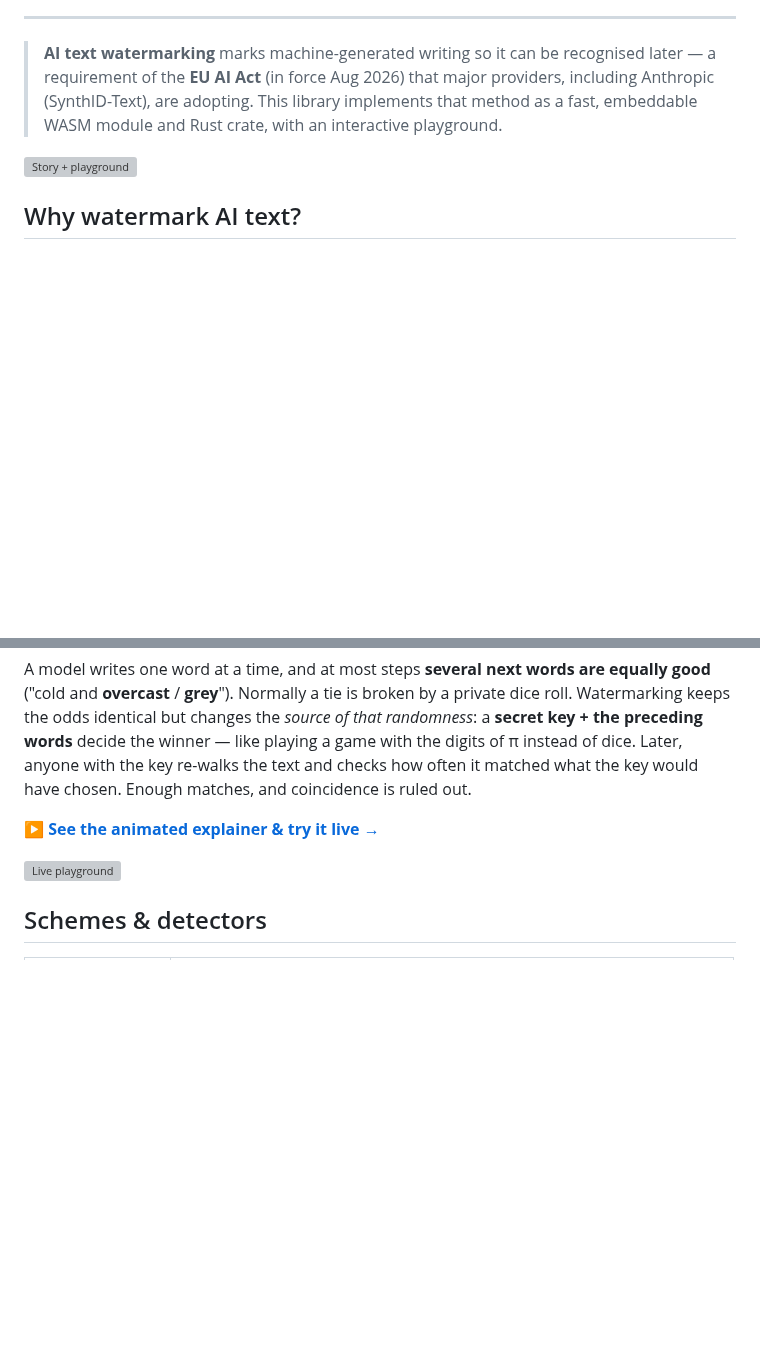
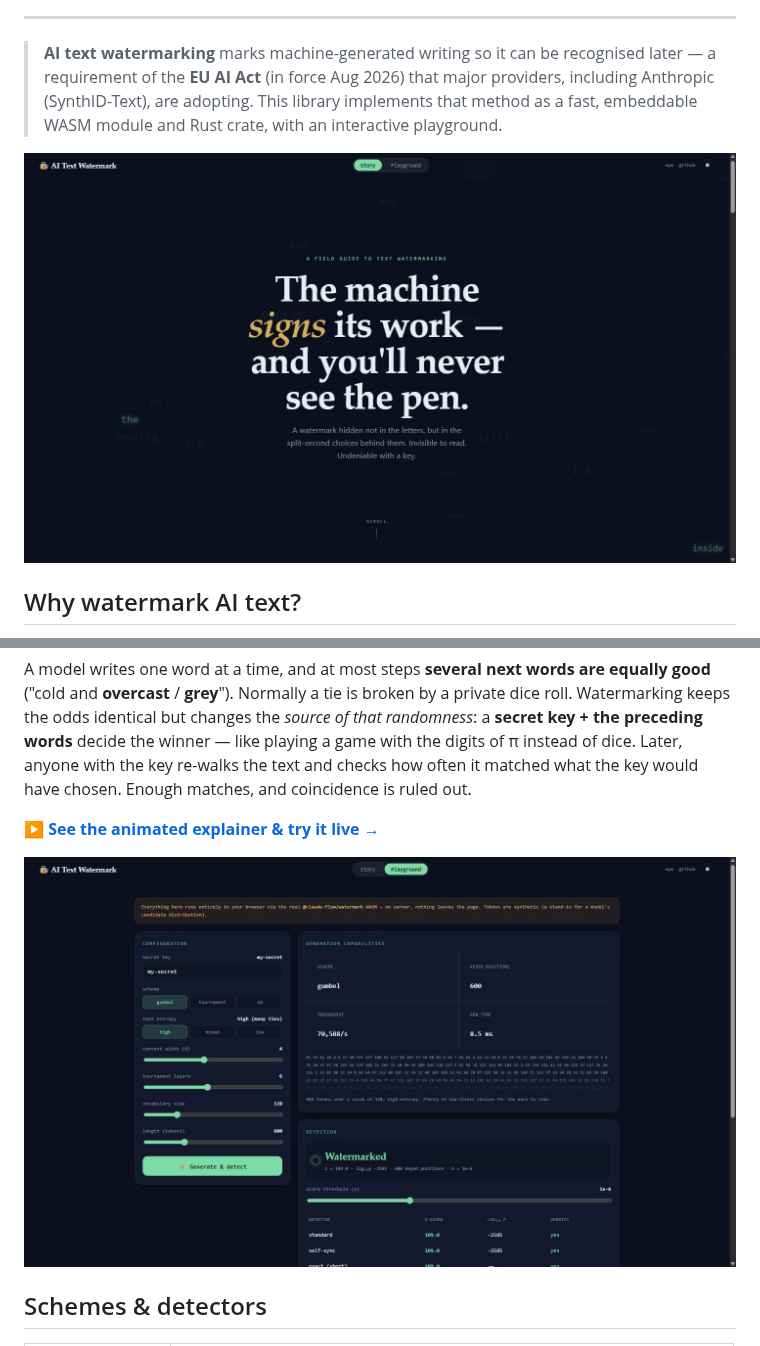
Before and after one commit to ruvnet/ai-text-watermark, a Markdown page: README.md, 2 parts joined by grey strips. Rendered like a GitHub page; pictures changed too: docs/screenshots/hero.jpg (added), docs/screenshots/playground.jpg (added); blank space fills up the shorter version; grey boxes are pictures that could not be loaded.

Commit message:
docs: add live hero + playground screenshots to README

```diff
--- a/README.md
+++ b/README.md
@@ -19,7 +19,7 @@
 
 > **AI text watermarking** marks machine-generated writing so it can be recognised later — a requirement of the **EU AI Act** (in force Aug 2026) that major providers, including Anthropic (SynthID-Text), are adopting. This library implements that method as a fast, embeddable WASM module and Rust crate, with an interactive playground.
 
-![Story + playground](docs/screenshots/hero.png)
+![Story + playground](docs/screenshots/hero.jpg)
 
 ## Why watermark AI text?
 
@@ -90,7 +90,7 @@ A model writes one word at a time, and at most steps **several next words are eq
 
 **[▶ See the animated explainer & try it live →](https://ruvnet.github.io/ai-text-watermark/)**
 
-![Live playground](docs/screenshots/playground.png)
+![Live playground](docs/screenshots/playground.jpg)
 
 ## Schemes & detectors
 
```
